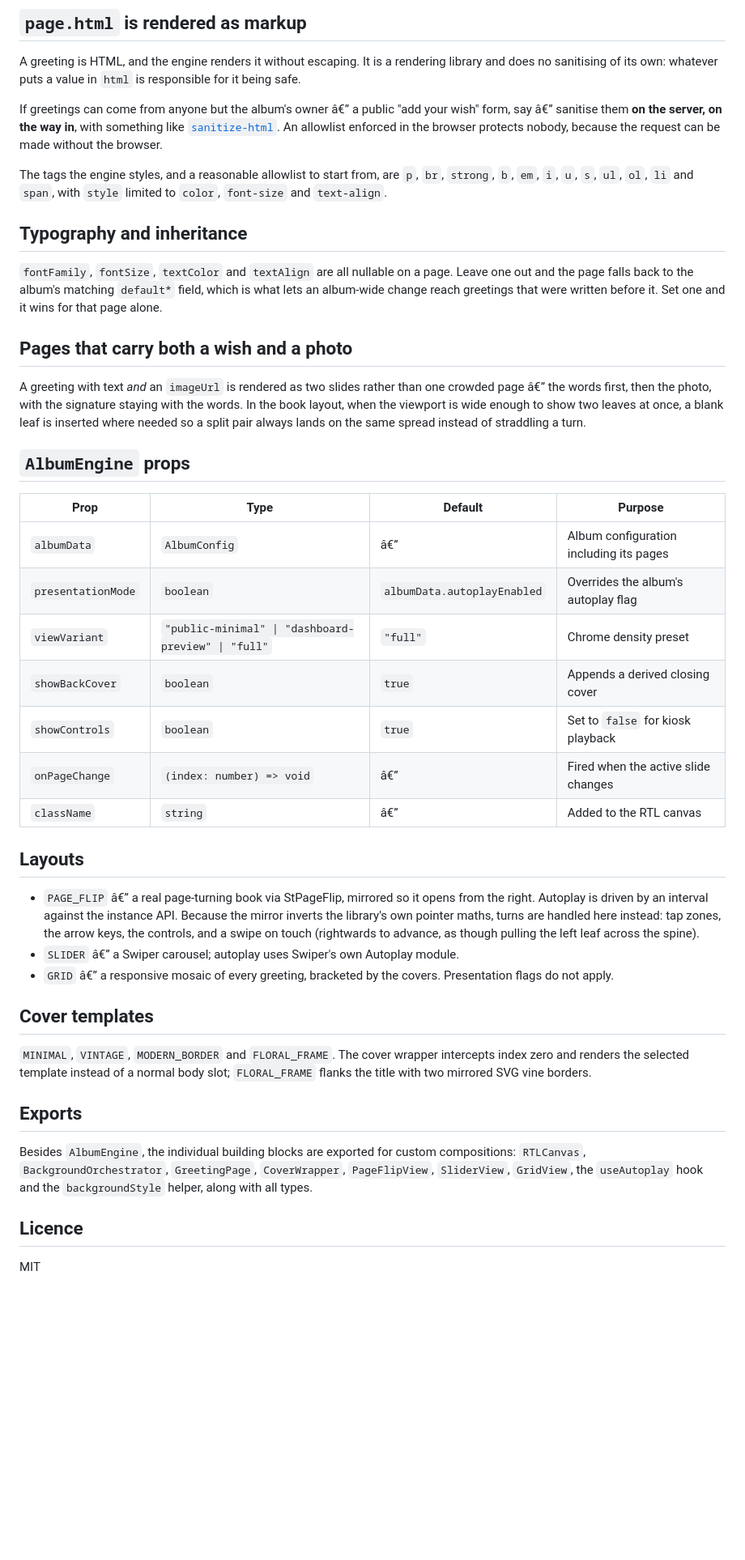
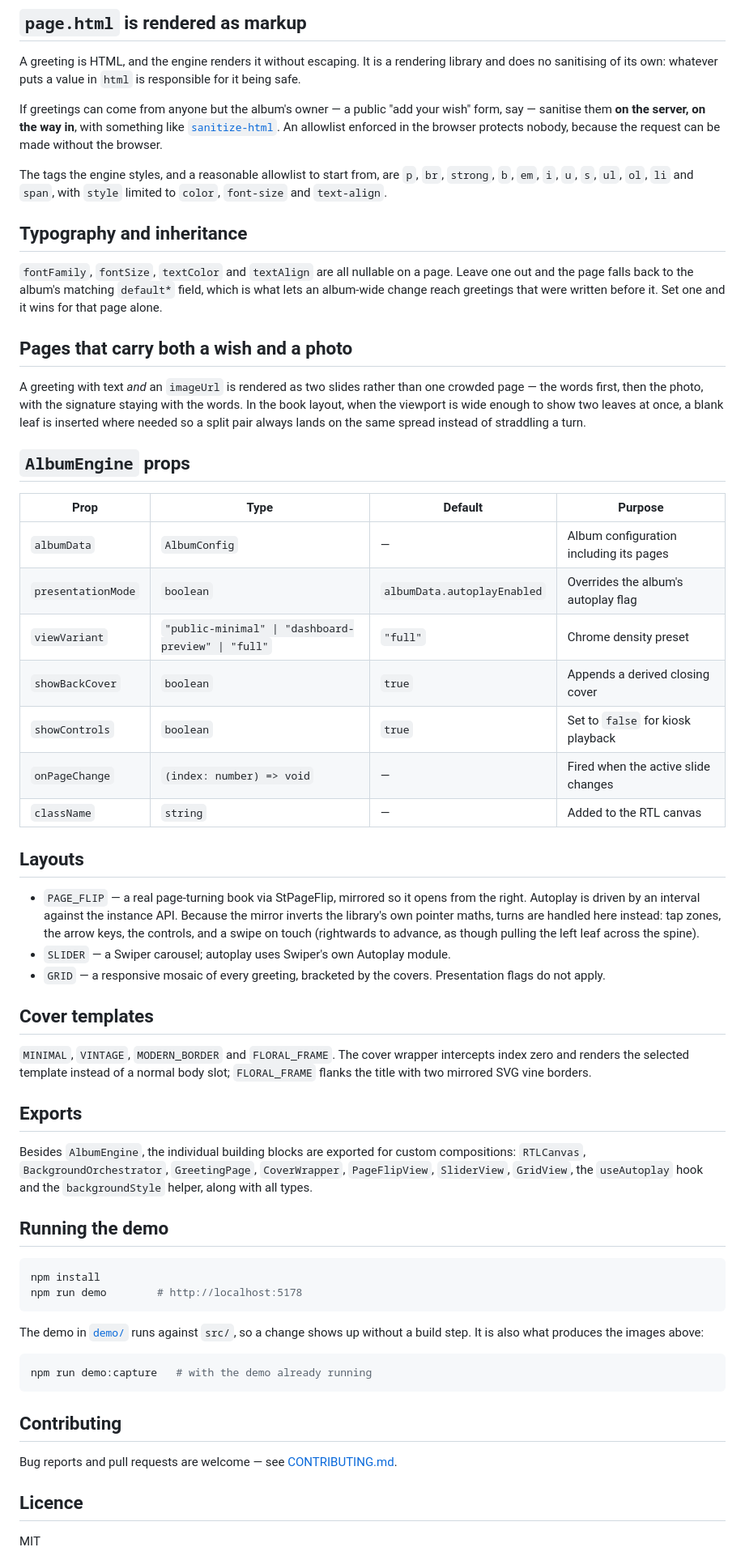
Before and after one commit to kfirs/hebrew-album-engine, a Markdown page: README.md, the part around one of its changes. Shown at 81% size. Rendered like a GitHub page; blank space fills up the shorter version.

````diff
--- a/README.md
+++ b/README.md
@@ -61,8 +87,8 @@ A greeting is HTML, and the engine renders it without escaping. It is a
 rendering library and does no sanitising of its own: whatever puts a value in
 `html` is responsible for it being safe.
 
-If greetings can come from anyone but the album's owner â€” a public "add your
-wish" form, say â€” sanitise them **on the server, on the way in**, with something
+If greetings can come from anyone but the album's owner — a public "add your
+wish" form, say — sanitise them **on the server, on the way in**, with something
 like [`sanitize-html`](https://www.npmjs.com/package/sanitize-html). An
 allowlist enforced in the browser protects nobody, because the request can be
 made without the browser.
@@ -81,7 +107,7 @@ were written before it. Set one and it wins for that page alone.
 ## Pages that carry both a wish and a photo
 
 A greeting with text *and* an `imageUrl` is rendered as two slides rather than
-one crowded page â€” the words first, then the photo, with the signature staying
+one crowded page — the words first, then the photo, with the signature staying
 with the words. In the book layout, when the viewport is wide enough to show
 two leaves at once, a blank leaf is inserted where needed so a split pair always
 lands on the same spread instead of straddling a turn.
@@ -90,23 +116,23 @@ lands on the same spread instead of straddling a turn.
 
 | Prop | Type | Default | Purpose |
 | --- | --- | --- | --- |
-| `albumData` | `AlbumConfig` | â€” | Album configuration including its pages |
+| `albumData` | `AlbumConfig` | — | Album configuration including its pages |
 | `presentationMode` | `boolean` | `albumData.autoplayEnabled` | Overrides the album's autoplay flag |
 | `viewVariant` | `"public-minimal" \| "dashboard-preview" \| "full"` | `"full"` | Chrome density preset |
 | `showBackCover` | `boolean` | `true` | Appends a derived closing cover |
 | `showControls` | `boolean` | `true` | Set to `false` for kiosk playback |
-| `onPageChange` | `(index: number) => void` | â€” | Fired when the active slide changes |
-| `className` | `string` | â€” | Added to the RTL canvas |
+| `onPageChange` | `(index: number) => void` | — | Fired when the active slide changes |
+| `className` | `string` | — | Added to the RTL canvas |
 
 ## Layouts
 
-- `PAGE_FLIP` â€” a real page-turning book via StPageFlip, mirrored so it opens
+- `PAGE_FLIP` — a real page-turning book via StPageFlip, mirrored so it opens
   from the right. Autoplay is driven by an interval against the instance API.
   Because the mirror inverts the library's own pointer maths, turns are handled
   here instead: tap zones, the arrow keys, the controls, and a swipe on touch
   (rightwards to advance, as though pulling the left leaf across the spine).
-- `SLIDER` â€” a Swiper carousel; autoplay uses Swiper's own Autoplay module.
-- `GRID` â€” a responsive mosaic of every greeting, bracketed by the covers.
+- `SLIDER` — a Swiper carousel; autoplay uses Swiper's own Autoplay module.
+- `GRID` — a responsive mosaic of every greeting, bracketed by the covers.
   Presentation flags do not apply.
 
 ## Cover templates
@@ -122,6 +148,24 @@ compositions: `RTLCanvas`, `BackgroundOrchestrator`, `GreetingPage`,
 `CoverWrapper`, `PageFlipView`, `SliderView`, `GridView`, the `useAutoplay` hook
 and the `backgroundStyle` helper, along with all types.
 
+## Running the demo
+
+```bash
+npm install
+npm run demo        # http://localhost:5178
+```
+
+The demo in [`demo/`](demo) runs against `src/`, so a change shows up without a
+build step. It is also what produces the images above:
+
+```bash
+npm run demo:capture   # with the demo already running
+```
+
+## Contributing
+
+Bug reports and pull requests are welcome — see [CONTRIBUTING.md](CONTRIBUTING.md).
+
 ## Licence
 
 MIT
````
Also changed, not shown: other parts of README.md (+30 -4 lines), CONTRIBUTING.md (added, +85 -0 lines), docs/media/book.png (added), docs/media/grid.png (added), docs/media/page-turn.gif (added), docs/media/slider.png (added), 9 other files.
